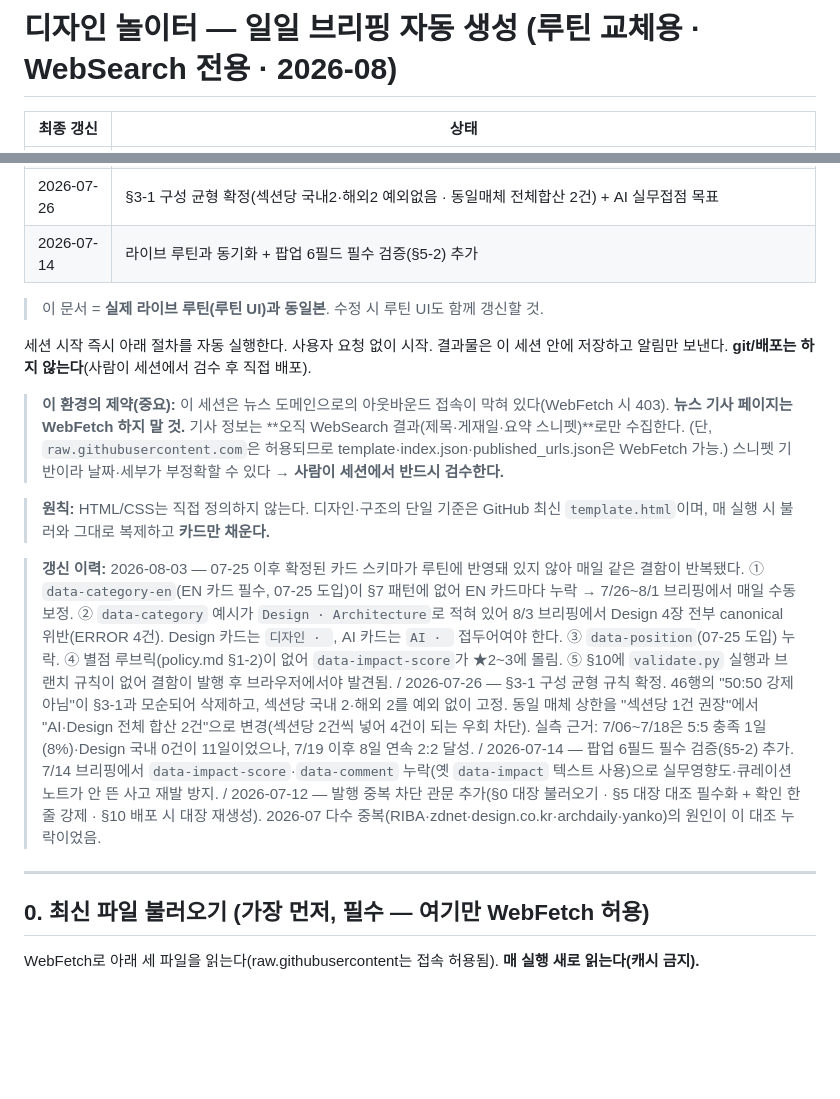
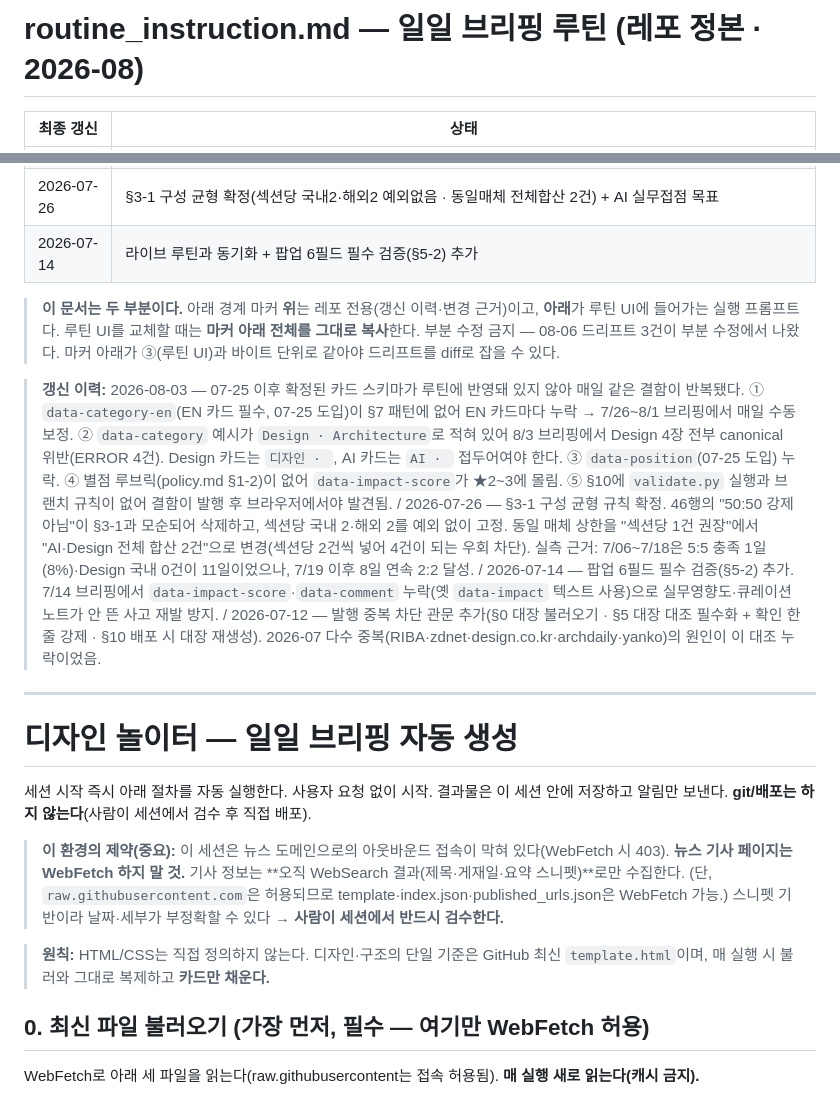
Before and after one commit to kei-insu/dinol-news, a Markdown page: docs/routine_instruction.md, 2 parts joined by grey strips. Rendered like a GitHub page; blank space fills up the shorter version.

```diff
--- a/docs/routine_instruction.md
+++ b/docs/routine_instruction.md
@@ -1,4 +1,4 @@
-# 디자인 놀이터 — 일일 브리핑 자동 생성 (루틴 교체용 · WebSearch 전용 · 2026-08)
+# routine_instruction.md — 일일 브리핑 루틴 (레포 정본 · 2026-08)
 
 | 최종 갱신 | 상태 |
 |---|---|
@@ -9,8 +9,18 @@
 | 2026-07-26 | §3-1 구성 균형 확정(섹션당 국내2·해외2 예외없음 · 동일매체 전체합산 2건) + AI 실무접점 목표 |
 | 2026-07-14 | 라이브 루틴과 동기화 + 팝업 6필드 필수 검증(§5-2) 추가 |
 
-> 이 문서 = **실제 라이브 루틴(루틴 UI)과 동일본**. 수정 시 루틴 UI도 함께 갱신할 것.
+> **이 문서는 두 부분이다.** 아래 경계 마커 **위**는 레포 전용(갱신 이력·변경 근거)이고, **아래**가 루틴 UI에 들어가는 실행 프롬프트다.
+> 루틴 UI를 교체할 때는 **마커 아래 전체를 그대로 복사**한다. 부분 수정 금지 — 08-06 드리프트 3건이 부분 수정에서 나왔다.
+> 마커 아래가 ③(루틴 UI)과 바이트 단위로 같아야 드리프트를 diff로 잡을 수 있다.
 
+
+> **갱신 이력:** 2026-08-03 — 07-25 이후 확정된 카드 스키마가 루틴에 반영돼 있지 않아 매일 같은 결함이 반복됐다. ① `data-category-en`(EN 카드 필수, 07-25 도입)이 §7 패턴에 없어 EN 카드마다 누락 → 7/26~8/1 브리핑에서 매일 수동 보정. ② `data-category` 예시가 `Design · Architecture`로 적혀 있어 8/3 브리핑에서 Design 4장 전부 canonical 위반(ERROR 4건). Design 카드는 `디자인 · `, AI 카드는 `AI · ` 접두어여야 한다. ③ `data-position`(07-25 도입) 누락. ④ 별점 루브릭(policy.md §1-2)이 없어 `data-impact-score`가 ★2~3에 몰림. ⑤ §10에 `validate.py` 실행과 브랜치 규칙이 없어 결함이 발행 후 브라우저에서야 발견됨. / 2026-07-26 — §3-1 구성 균형 규칙 확정. 46행의 "50:50 강제 아님"이 §3-1과 모순되어 삭제하고, 섹션당 국내 2·해외 2를 예외 없이 고정. 동일 매체 상한을 "섹션당 1건 권장"에서 "AI·Design 전체 합산 2건"으로 변경(섹션당 2건씩 넣어 4건이 되는 우회 차단). 실측 근거: 7/06~7/18은 5:5 충족 1일(8%)·Design 국내 0건이 11일이었으나, 7/19 이후 8일 연속 2:2 달성. / 2026-07-14 — 팝업 6필드 필수 검증(§5-2) 추가. 7/14 브리핑에서 `data-impact-score`·`data-comment` 누락(옛 `data-impact` 텍스트 사용)으로 실무영향도·큐레이션노트가 안 뜬 사고 재발 방지. / 2026-07-12 — 발행 중복 차단 관문 추가(§0 대장 불러오기 · §5 대장 대조 필수화 + 확인 한 줄 강제 · §10 배포 시 대장 재생성). 2026-07 다수 중복(RIBA·zdnet·design.co.kr·archdaily·yanko)의 원인이 이 대조 누락이었음.
+
+---
+
+<!-- ===================== 여기부터 루틴 UI에 그대로 붙여넣는다 ===================== -->
+
+# 디자인 놀이터 — 일일 브리핑 자동 생성
 
 세션 시작 즉시 아래 절차를 자동 실행한다. 사용자 요청 없이 시작.
 결과물은 이 세션 안에 저장하고 알림만 보낸다. **git/배포는 하지 않는다**(사람이 세션에서 검수 후 직접 배포).
@@ -19,10 +29,6 @@
 > 스니펫 기반이라 날짜·세부가 부정확할 수 있다 → **사람이 세션에서 반드시 검수한다.**
 
 > **원칙:** HTML/CSS는 직접 정의하지 않는다. 디자인·구조의 단일 기준은 GitHub 최신 `template.html`이며, 매 실행 시 불러와 그대로 복제하고 **카드만 채운다.**
-
-> **갱신 이력:** 2026-08-03 — 07-25 이후 확정된 카드 스키마가 루틴에 반영돼 있지 않아 매일 같은 결함이 반복됐다. ① `data-category-en`(EN 카드 필수, 07-25 도입)이 §7 패턴에 없어 EN 카드마다 누락 → 7/26~8/1 브리핑에서 매일 수동 보정. ② `data-category` 예시가 `Design · Architecture`로 적혀 있어 8/3 브리핑에서 Design 4장 전부 canonical 위반(ERROR 4건). Design 카드는 `디자인 · `, AI 카드는 `AI · ` 접두어여야 한다. ③ `data-position`(07-25 도입) 누락. ④ 별점 루브릭(policy.md §1-2)이 없어 `data-impact-score`가 ★2~3에 몰림. ⑤ §10에 `validate.py` 실행과 브랜치 규칙이 없어 결함이 발행 후 브라우저에서야 발견됨. / 2026-07-26 — §3-1 구성 균형 규칙 확정. 46행의 "50:50 강제 아님"이 §3-1과 모순되어 삭제하고, 섹션당 국내 2·해외 2를 예외 없이 고정. 동일 매체 상한을 "섹션당 1건 권장"에서 "AI·Design 전체 합산 2건"으로 변경(섹션당 2건씩 넣어 4건이 되는 우회 차단). 실측 근거: 7/06~7/18은 5:5 충족 1일(8%)·Design 국내 0건이 11일이었으나, 7/19 이후 8일 연속 2:2 달성. / 2026-07-14 — 팝업 6필드 필수 검증(§5-2) 추가. 7/14 브리핑에서 `data-impact-score`·`data-comment` 누락(옛 `data-impact` 텍스트 사용)으로 실무영향도·큐레이션노트가 안 뜬 사고 재발 방지. / 2026-07-12 — 발행 중복 차단 관문 추가(§0 대장 불러오기 · §5 대장 대조 필수화 + 확인 한 줄 강제 · §10 배포 시 대장 재생성). 2026-07 다수 중복(RIBA·zdnet·design.co.kr·archdaily·yanko)의 원인이 이 대조 누락이었음.
-
----
 
 ## 0. 최신 파일 불러오기 (가장 먼저, 필수 — 여기만 WebFetch 허용)
 
```
Also changed, not shown: docs/claude.md (+7 -2 lines).
